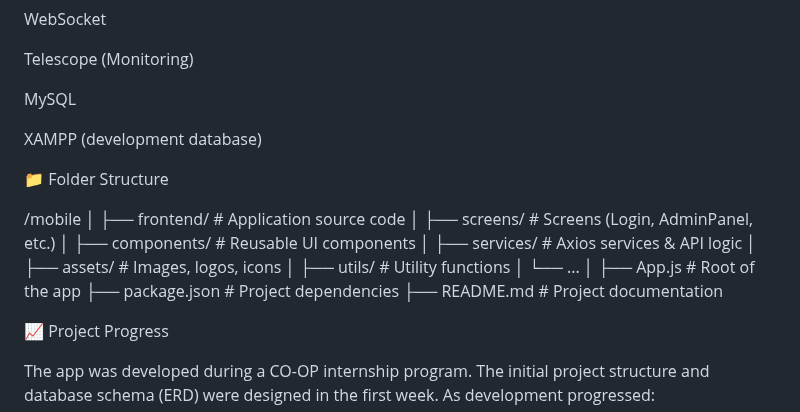
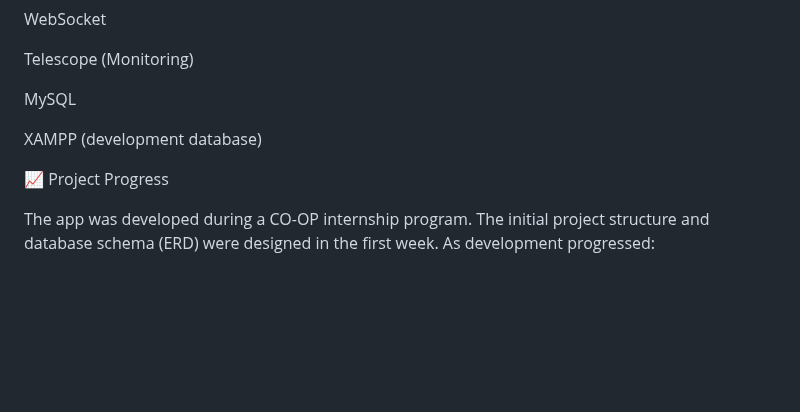
Before and after one commit to YarenFenci/warehouse-inventory-management, a Markdown page: README.md, the part around the change. Rendered like a GitHub page; blank space fills up the shorter version.

```diff
--- a/README.md
+++ b/README.md
@@ -88,22 +88,6 @@ MySQL
 
 XAMPP (development database)
 
-📁 Folder Structure
-
-/mobile
-│
-├── frontend/ # Application source code
-│ ├── screens/ # Screens (Login, AdminPanel, etc.)
-│ ├── components/ # Reusable UI components
-│ ├── services/ # Axios services & API logic
-│ ├── assets/ # Images, logos, icons
-│ ├── utils/ # Utility functions
-│ └── ...
-│
-├── App.js # Root of the app
-├── package.json # Project dependencies
-├── README.md # Project documentation
-
 📈 Project Progress
 
 The app was developed during a CO-OP internship program. The initial project structure and database schema (ERD) were designed in the first week. As development progressed:
```
